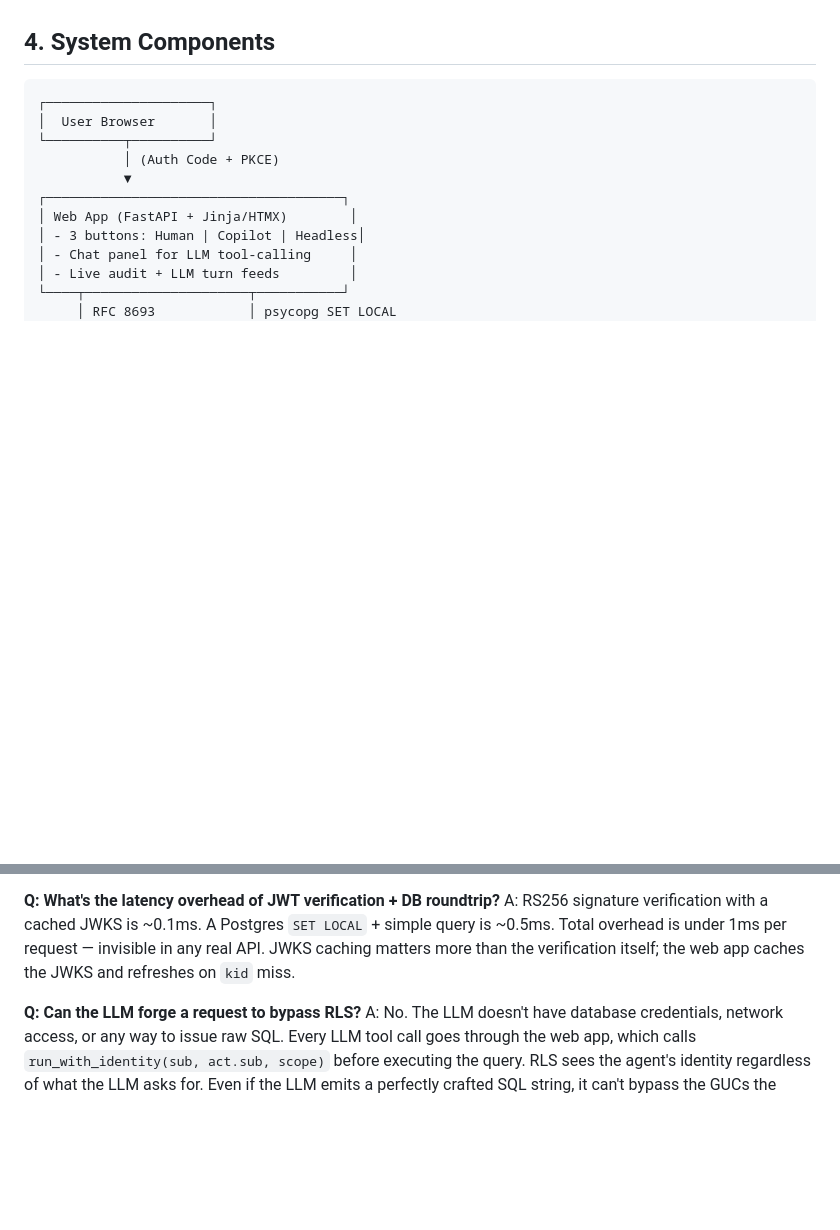
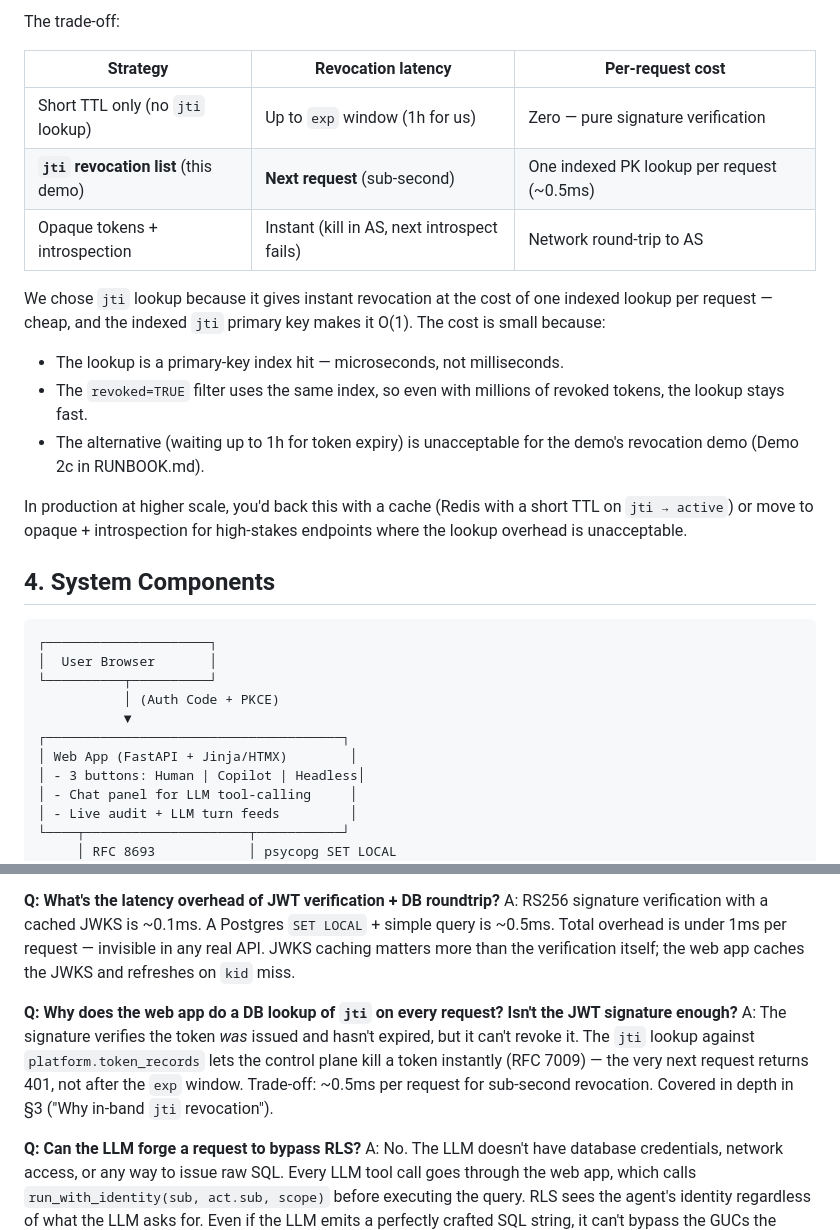
Before and after one commit to theRealMarkCastillo/identity-demo, a Markdown page: docs/ARCHITECTURE.md, 2 parts joined by grey strips. Drawn GitHub-style; blank space fills up the shorter version.

```diff
--- a/docs/ARCHITECTURE.md
+++ b/docs/ARCHITECTURE.md
@@ -185,3 +233,18 @@ This is why the web app never holds DB admin credentials. Production note: in a
+The trade-off:
+
+| Strategy | Revocation latency | Per-request cost |
+|---|---|---|
+| Short TTL only (no `jti` lookup) | Up to `exp` window (1h for us) | Zero — pure signature verification |
+| **`jti` revocation list** (this demo) | **Next request** (sub-second) | One indexed PK lookup per request (~0.5ms) |
+| Opaque tokens + introspection | Instant (kill in AS, next introspect fails) | Network round-trip to AS |
+
+We chose `jti` lookup because it gives instant revocation at the cost of one indexed lookup per request — cheap, and the indexed `jti` primary key makes it O(1). The cost is small because:
+
+- The lookup is a primary-key index hit — microseconds, not milliseconds.
+- The `revoked=TRUE` filter uses the same index, so even with millions of revoked tokens, the lookup stays fast.
+- The alternative (waiting up to 1h for token expiry) is unacceptable for the demo's revocation demo (Demo 2c in RUNBOOK.md).
+
+In production at higher scale, you'd back this with a cache (Redis with a short TTL on `jti → active`) or move to opaque + introspection for high-stakes endpoints where the lookup overhead is unacceptable.
 
 ## 4. System Components
 
@@ -645,6 +708,9 @@ A: Three reasons (see §3 "Postgres RLS via GUCs"): (1) query parameters can be
 **Q: What's the latency overhead of JWT verification + DB roundtrip?**
 A: RS256 signature verification with a cached JWKS is ~0.1ms. A Postgres `SET LOCAL` + simple query is ~0.5ms. Total overhead is under 1ms per request — invisible in any real API. JWKS caching matters more than the verification itself; the web app caches the JWKS and refreshes on `kid` miss.
 
+**Q: Why does the web app do a DB lookup of `jti` on every request? Isn't the JWT signature enough?**
+A: The signature verifies the token *was* issued and hasn't expired, but it can't revoke it. The `jti` lookup against `platform.token_records` lets the control plane kill a token instantly (RFC 7009) — the very next request returns 401, not after the `exp` window. Trade-off: ~0.5ms per request for sub-second revocation. Covered in depth in §3 ("Why in-band `jti` revocation").
+
 **Q: Can the LLM forge a request to bypass RLS?**
 A: No. The LLM doesn't have database credentials, network access, or any way to issue raw SQL. Every LLM tool call goes through the web app, which calls `run_with_identity(sub, act.sub, scope)` before executing the query. RLS sees the agent's identity regardless of what the LLM asks for. Even if the LLM emits a perfectly crafted SQL string, it can't bypass the GUCs the application sets.
 
```
Also changed, not shown: other parts of docs/ARCHITECTURE.md (+48 -0 lines).
